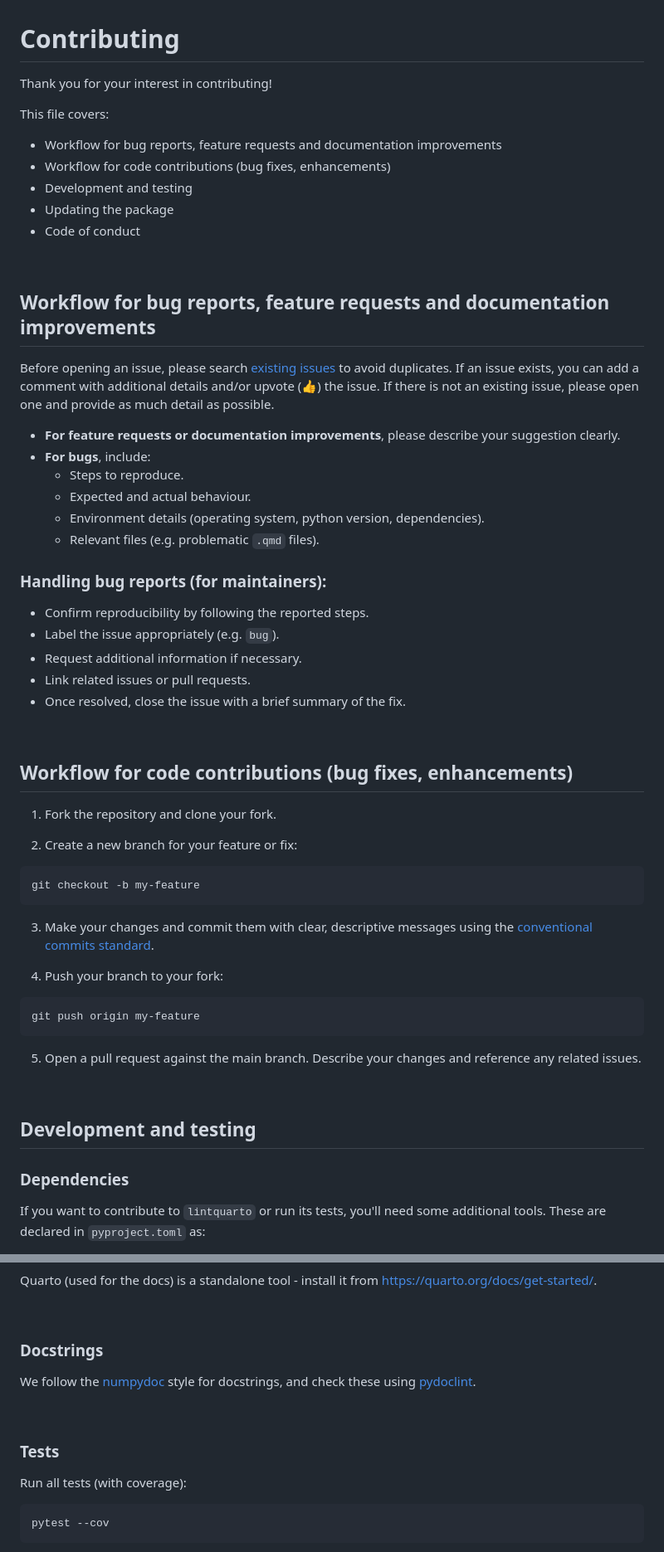
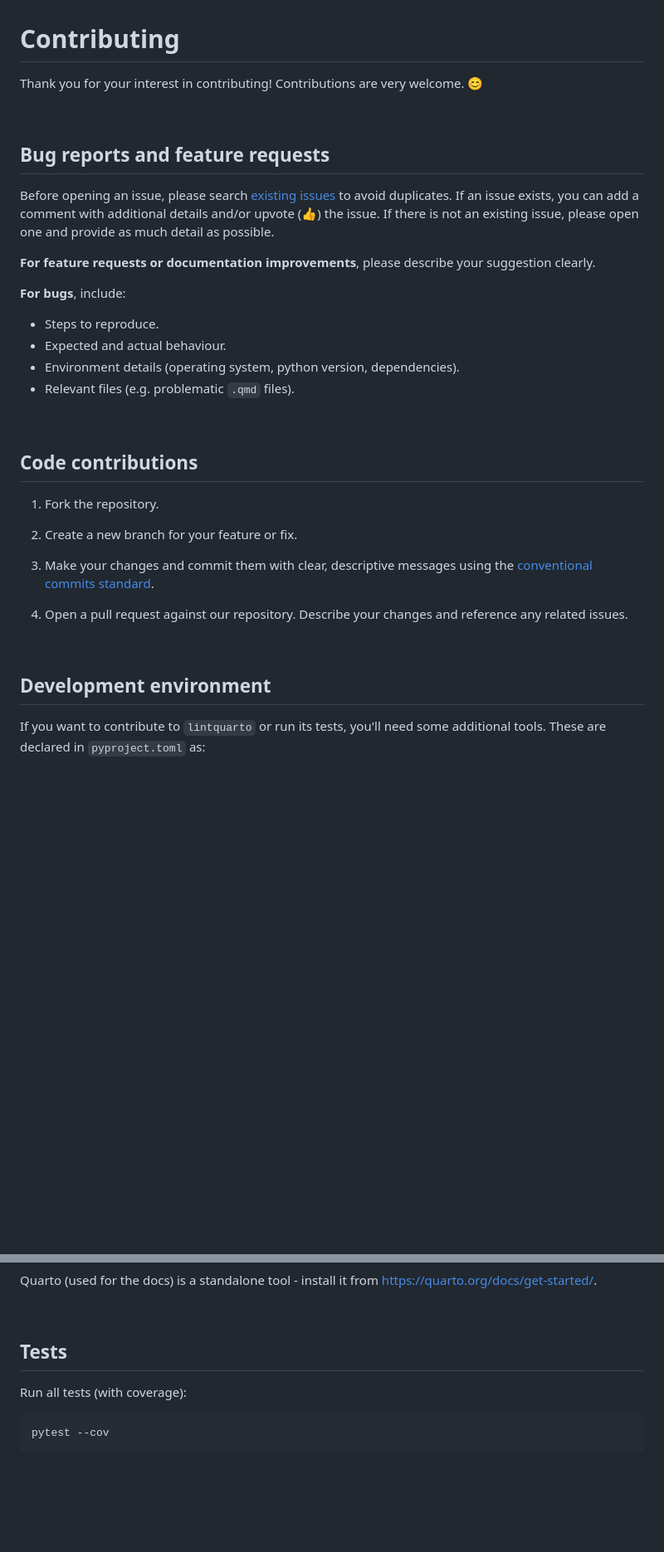
Before and after one commit to lintquarto/lintquarto, a Markdown page: CONTRIBUTING.md, 2 parts joined by grey strips. Shown at 83% size. GitHub-like rendering; blank space fills up the shorter version.

Commit message:
docs(CONTRIBUTING): simplify slightly

````diff
--- a/CONTRIBUTING.md
+++ b/CONTRIBUTING.md
@@ -1,63 +1,36 @@
 # Contributing
 
-Thank you for your interest in contributing!
-
-This file covers:
-
-* Workflow for bug reports, feature requests and documentation improvements
-* Workflow for code contributions (bug fixes, enhancements)
-* Development and testing
-* Updating the package
-* Code of conduct
+Thank you for your interest in contributing! Contributions are very welcome. 😊
 
 <br>
 
-## Workflow for bug reports, feature requests and documentation improvements
+## Bug reports and feature requests
 
 Before opening an issue, please search [existing issues](https://github.com/lintquarto/lintquarto/issues/) to avoid duplicates. If an issue exists, you can add a comment with additional details and/or upvote (👍) the issue. If there is not an existing issue, please open one and provide as much detail as possible.
 
-* **For feature requests or documentation improvements**, please describe your suggestion clearly.
-* **For bugs**, include:
-    * Steps to reproduce.
-    * Expected and actual behaviour.
-    * Environment details (operating system, python version, dependencies).
-    * Relevant files (e.g. problematic `.qmd` files).
+**For feature requests or documentation improvements**, please describe your suggestion clearly.
 
-### Handling bug reports (for maintainers):
-
-* Confirm reproducibility by following the reported steps.
-* Label the issue appropriately (e.g. `bug`).
-* Request additional information if necessary.
-* Link related issues or pull requests.
-* Once resolved, close the issue with a brief summary of the fix.
+**For bugs**, include:
+  * Steps to reproduce.
+  * Expected and actual behaviour.
+  * Environment details (operating system, python version, dependencies).
+  * Relevant files (e.g. problematic `.qmd` files).
 
 <br>
 
-## Workflow for code contributions (bug fixes, enhancements)
+## Code contributions
 
-1. Fork the repository and clone your fork.
+1. Fork the repository.
 
-2. Create a new branch for your feature or fix:
-
-```{.bash}
-git checkout -b my-feature
-```
+2. Create a new branch for your feature or fix.
 
 3. Make your changes and commit them with clear, descriptive messages using the [conventional commits standard](https://www.conventionalcommits.org/en/v1.0.0/).
 
-4. Push your branch to your fork:
-
-```{.bash}
-git push origin my-feature
-```
-
-5. Open a pull request against the main branch. Describe your changes and reference any related issues.
+4. Open a pull request against our repository. Describe your changes and reference any related issues.
 
 <br>
 
-## Development and testing
-
-### Dependencies
+## Development environment
 
 If you want to contribute to `lintquarto` or run its tests, you'll need some additional tools. These are declared in `pyproject.toml` as:
 
@@ -119,13 +70,7 @@ Quarto (used for the docs) is a standalone tool - install it from <https://quart
 
 <br>
 
-### Docstrings
-
-We follow the [numpydoc](https://numpydoc.readthedocs.io/en/latest/format.html) style for docstrings, and check these using [pydoclint](https://github.com/jsh9/pydoclint).
-
-<br>
-
-### Tests
+## Tests
 
 Run all tests (with coverage):
 
````
Also changed, not shown: other parts of CONTRIBUTING.md (+7 -56 lines).
